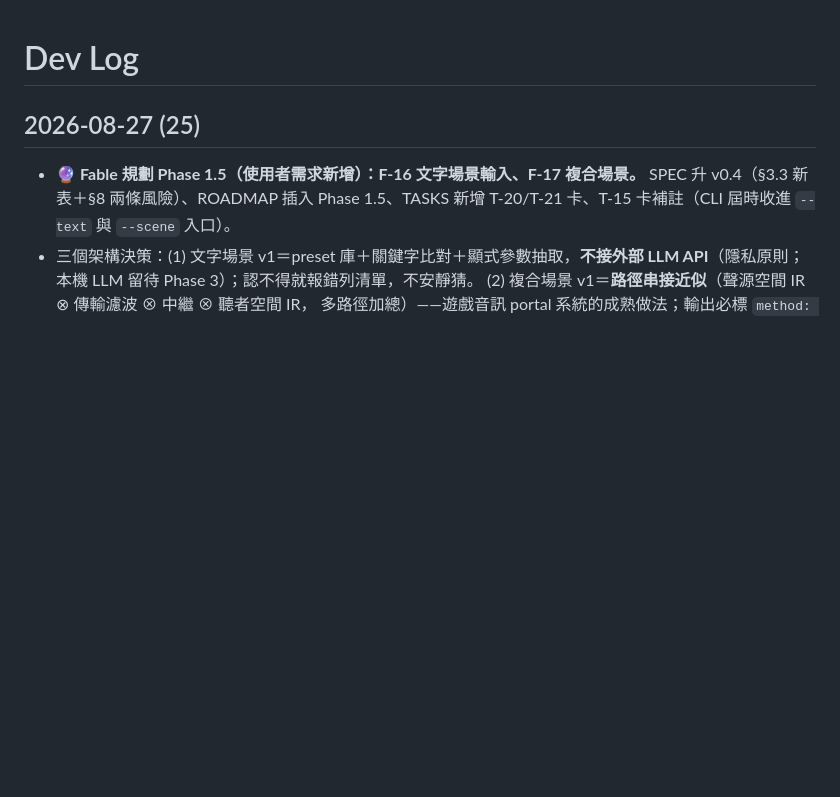
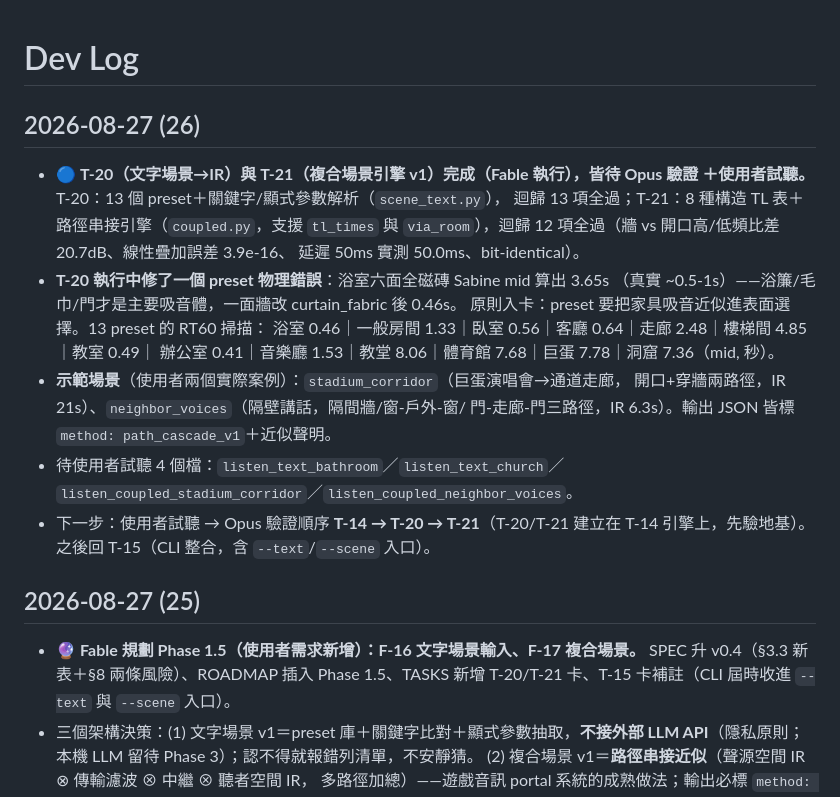
Before and after one commit to musicersho/Image-Reverb, a Markdown page: DEV_LOG.md, the part around the change. Drawn GitHub-style; blank space fills up the shorter version.

Commit message:
docs: T-20/T-21 收工紀錄與交接更新（待使用者試聽 4 檔＋Opus 依序驗證 T-14→T-20→T-21）
Co-Authored-By: Claude Fable 5 <noreply@anthropic.com>

```diff
--- a/DEV_LOG.md
+++ b/DEV_LOG.md
@@ -1,4 +1,24 @@
 # Dev Log
+
+## 2026-08-27 (26)
+
+- 🔵 **T-20（文字場景→IR）與 T-21（複合場景引擎 v1）完成（Fable 執行），皆待 Opus 驗證
+  ＋使用者試聽。** T-20：13 個 preset＋關鍵字/顯式參數解析（`scene_text.py`），
+  迴歸 13 項全過；T-21：8 種構造 TL 表＋路徑串接引擎（`coupled.py`，支援 `tl_times`
+  與 `via_room`），迴歸 12 項全過（牆 vs 開口高/低頻比差 20.7dB、線性疊加誤差 3.9e-16、
+  延遲 50ms 實測 50.0ms、bit-identical）。
+- **T-20 執行中修了一個 preset 物理錯誤**：浴室六面全磁磚 Sabine mid 算出 3.65s
+  （真實 ~0.5-1s）——浴簾/毛巾/門才是主要吸音體，一面牆改 curtain_fabric 後 0.46s。
+  原則入卡：preset 要把家具吸音近似進表面選擇。13 preset 的 RT60 掃描：
+  浴室 0.46｜一般房間 1.33｜臥室 0.56｜客廳 0.64｜走廊 2.48｜樓梯間 4.85｜教室 0.49｜
+  辦公室 0.41｜音樂廳 1.53｜教堂 8.06｜體育館 7.68｜巨蛋 7.78｜洞窟 7.36（mid, 秒）。
+- **示範場景**（使用者兩個實際案例）：`stadium_corridor`（巨蛋演唱會→通道走廊，
+  開口+穿牆兩路徑，IR 21s）、`neighbor_voices`（隔壁講話，隔間牆/窗-戶外-窗/
+  門-走廊-門三路徑，IR 6.3s）。輸出 JSON 皆標 `method: path_cascade_v1`＋近似聲明。
+- 待使用者試聽 4 個檔：`listen_text_bathroom`／`listen_text_church`／
+  `listen_coupled_stadium_corridor`／`listen_coupled_neighbor_voices`。
+- 下一步：使用者試聽 → Opus 驗證順序 **T-14 → T-20 → T-21**（T-20/T-21 建立在
+  T-14 引擎上，先驗地基）。之後回 T-15（CLI 整合，含 `--text`/`--scene` 入口）。
 
 ## 2026-08-27 (25)
 
```
Also changed, not shown: HANDOFF.md (+15 -9 lines), TODO.md (+11 -1 lines).
